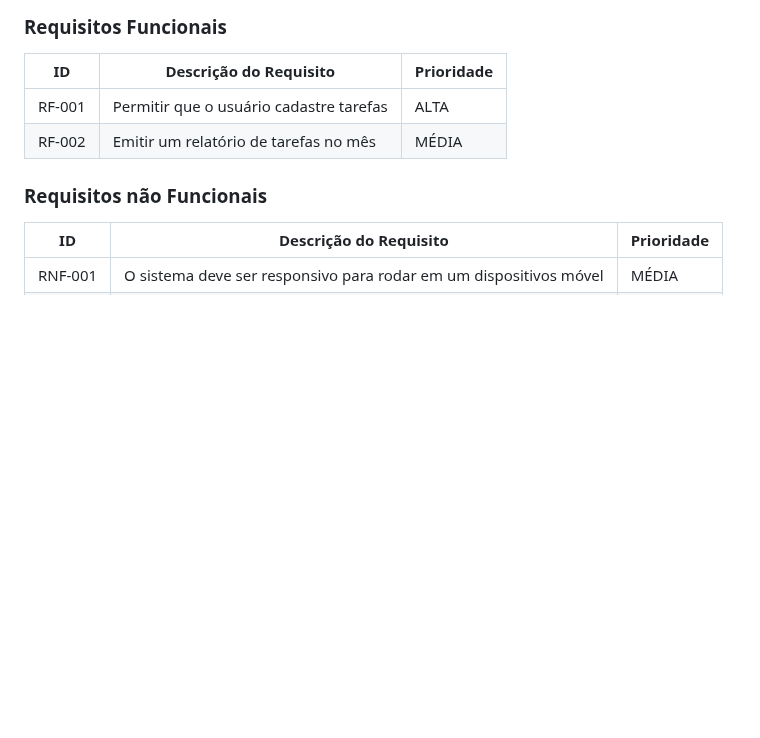
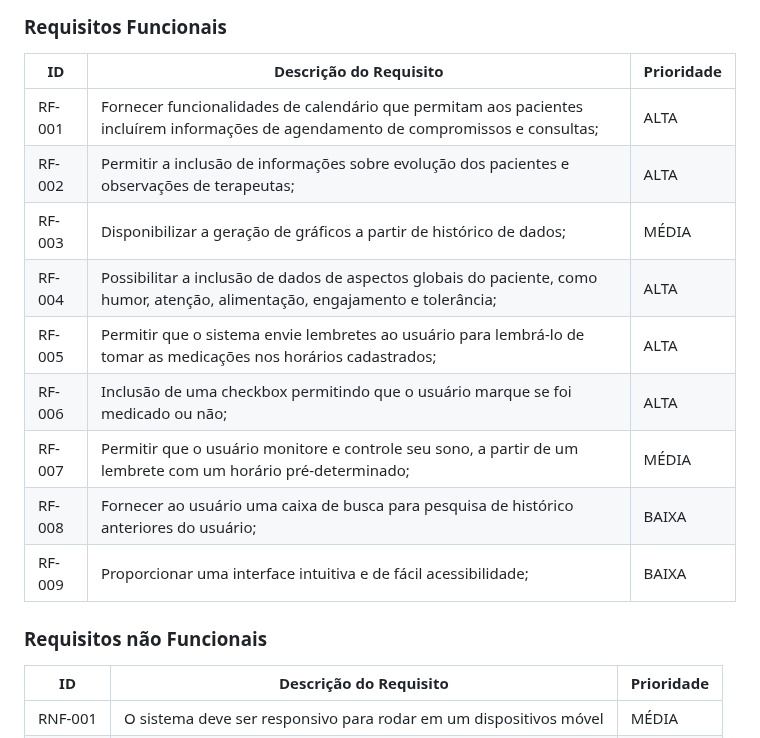
Before and after one commit to ICEI-PUC-Minas-PMV-ADS/E1-PROJ-WEB-T16-Time3-ProjDailyCare, a Markdown page: docs/02-Especificação do Projeto.md, the part around the change. Drawn GitHub-style; blank space fills up the shorter version.

Commit message:
Update 02-Especificação do Projeto.md
Inclusão de Requisitos Funcionais

```diff
--- a/docs/02-Especificação do Projeto.md
+++ b/docs/02-Especificação do Projeto.md
@@ -57,8 +57,15 @@ As tabelas que se seguem apresentam os requisitos funcionais e não funcionais q
 
 |ID    | Descrição do Requisito  | Prioridade |
 |------|-----------------------------------------|----|
-|RF-001| Permitir que o usuário cadastre tarefas | ALTA |
-|RF-002| Emitir um relatório de tarefas no mês   | MÉDIA |
+|RF-001|Fornecer funcionalidades de calendário que permitam aos pacientes incluírem informações de agendamento de compromissos e consultas;| ALTA|
+|RF-002|Permitir a inclusão de informações sobre evolução dos pacientes e observações de terapeutas;|ALTA|
+|RF-003|Disponibilizar a geração de gráficos a partir de histórico de dados;|MÉDIA|
+|RF-004|Possibilitar a inclusão de dados de aspectos globais do paciente, como humor, atenção, alimentação, engajamento e tolerância;|ALTA|
+|RF-005|Permitir que o sistema envie lembretes ao usuário para lembrá-lo de tomar as medicações nos horários cadastrados;|ALTA|
+|RF-006|Inclusão de uma checkbox permitindo que o usuário marque se foi medicado ou não;|ALTA|
+|RF-007|Permitir que o usuário monitore e controle seu sono, a partir de um lembrete com um horário pré-determinado;|MÉDIA|
+|RF-008|Fornecer ao usuário uma caixa de busca para pesquisa de histórico anteriores do usuário;|BAIXA|
+|RF-009|Proporcionar uma interface intuitiva e de fácil acessibilidade; |BAIXA|
 
 
 ### Requisitos não Funcionais
```
